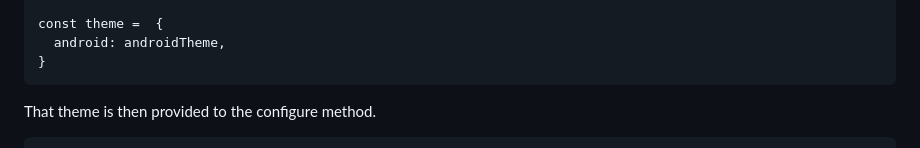
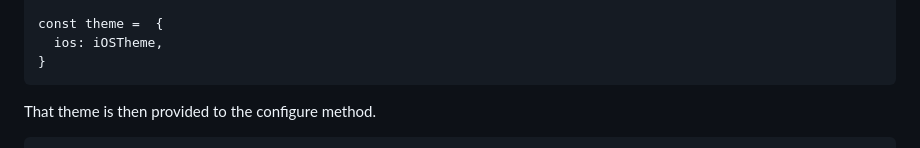
Before and after one commit to TrueLayer/truelayer-react-native-sdk, a Markdown page: docs/DOCUMENTATION.md, the part around the change. GitHub-like rendering.

Commit message:
Update docs/DOCUMENTATION.md
Co-authored-by: tl-daven-gomes <100143043+tl-daven-gomes@users.noreply.github.com>

````diff
--- a/docs/DOCUMENTATION.md
+++ b/docs/DOCUMENTATION.md
@@ -230,7 +230,7 @@ const iOSTheme =  {
 }
 
 const theme =  {
-  android: androidTheme,
+  ios: iOSTheme,
 }
 ```
 
````
